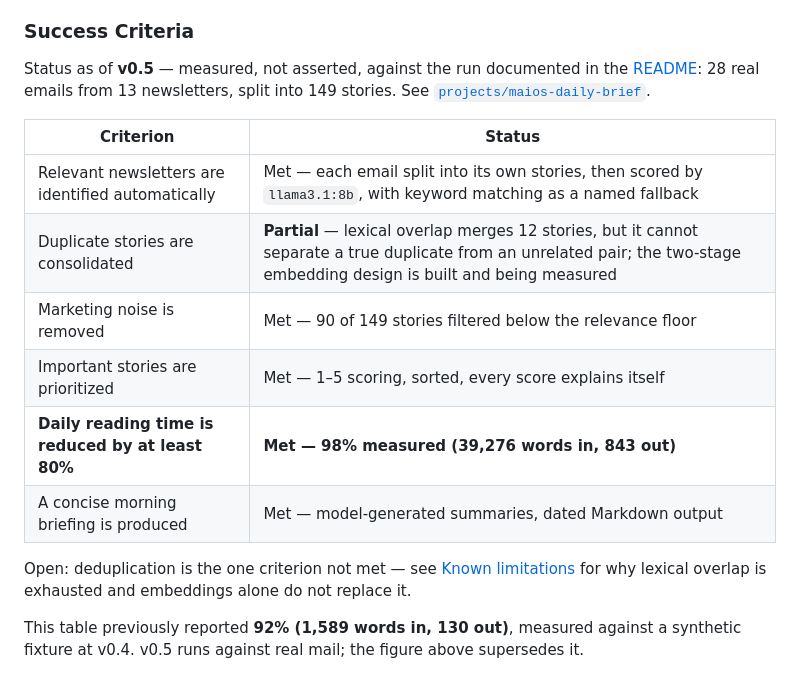
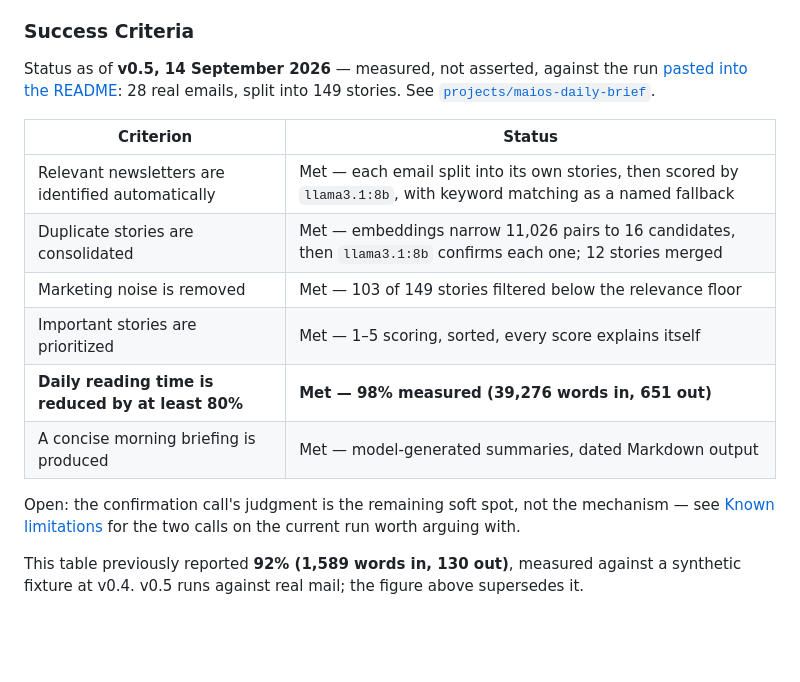
Before and after one commit to jac2jab/JAB-AI-Labs, a Markdown page: ROADMAP.md, the part around the change. Drawn GitHub-style; blank space fills up the shorter version.

```diff
--- a/ROADMAP.md
+++ b/ROADMAP.md
@@ -36,22 +36,23 @@ Generate an automated, prioritized summary focused on:
 
 ### Success Criteria
 
-Status as of **v0.5** — measured, not asserted, against the run documented in
-the [README](README.md#maios-daily-brief--current-state): 28 real emails from 13 newsletters,
-split into 149 stories. See [`projects/maios-daily-brief`](projects/maios-daily-brief).
+Status as of **v0.5, 14 September 2026** — measured, not asserted, against the
+run [pasted into the README](README.md#maios-daily-brief--current-state): 28
+real emails, split into 149 stories. See
+[`projects/maios-daily-brief`](projects/maios-daily-brief).
 
 | Criterion | Status |
 |---|---|
 | Relevant newsletters are identified automatically | Met — each email split into its own stories, then scored by `llama3.1:8b`, with keyword matching as a named fallback |
-| Duplicate stories are consolidated | **Partial** — lexical overlap merges 12 stories, but it cannot separate a true duplicate from an unrelated pair; the two-stage embedding design is built and being measured |
-| Marketing noise is removed | Met — 90 of 149 stories filtered below the relevance floor |
+| Duplicate stories are consolidated | Met — embeddings narrow 11,026 pairs to 16 candidates, then `llama3.1:8b` confirms each one; 12 stories merged |
+| Marketing noise is removed | Met — 103 of 149 stories filtered below the relevance floor |
 | Important stories are prioritized | Met — 1–5 scoring, sorted, every score explains itself |
-| **Daily reading time is reduced by at least 80%** | **Met — 98% measured (39,276 words in, 843 out)** |
+| **Daily reading time is reduced by at least 80%** | **Met — 98% measured (39,276 words in, 651 out)** |
 | A concise morning briefing is produced | Met — model-generated summaries, dated Markdown output |
 
-Open: deduplication is the one criterion not met — see
-[Known limitations](README.md#known-limitations) for why lexical overlap is
-exhausted and embeddings alone do not replace it.
+Open: the confirmation call's judgment is the remaining soft spot, not the
+mechanism — see [Known limitations](README.md#known-limitations) for the two
+calls on the current run worth arguing with.
 
 This table previously reported **92% (1,589 words in, 130 out)**, measured
 against a synthetic fixture at v0.4. v0.5 runs against real mail; the figure
```
Also changed, not shown: README.md (+33 -16 lines), 1 other file.
